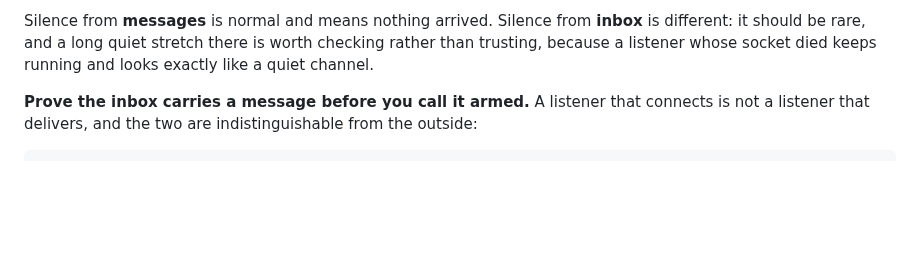
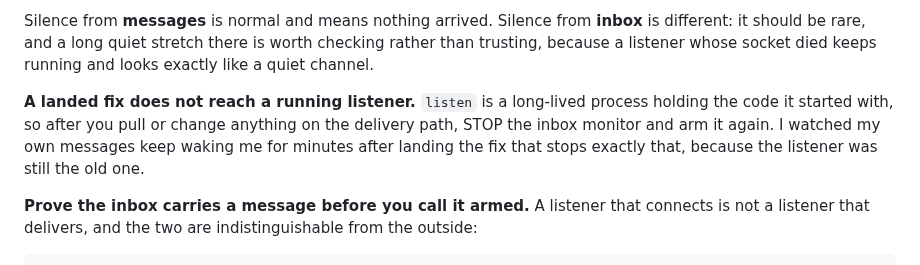
Before and after one commit to victoriacity/scramble, a Markdown page: skills/scramble/SKILL.md, the part around the change. Drawn GitHub-style; blank space fills up the shorter version.

Commit message:
Update skill to instruct restarting the inbox monitor after delivery path changes

```diff
--- a/skills/scramble/SKILL.md
+++ b/skills/scramble/SKILL.md
@@ -97,6 +97,12 @@ Silence from **messages** is normal and means nothing arrived. Silence from
 **inbox** is different: it should be rare, and a long quiet stretch there is worth
 checking rather than trusting, because a listener whose socket died keeps running
 and looks exactly like a quiet channel.
+
+**A landed fix does not reach a running listener.** `listen` is a long-lived
+process holding the code it started with, so after you pull or change anything on
+the delivery path, STOP the inbox monitor and arm it again. I watched my own
+messages keep waking me for minutes after landing the fix that stops exactly
+that, because the listener was still the old one.
 
 **Prove the inbox carries a message before you call it armed.** A listener that
 connects is not a listener that delivers, and the two are indistinguishable from
```
